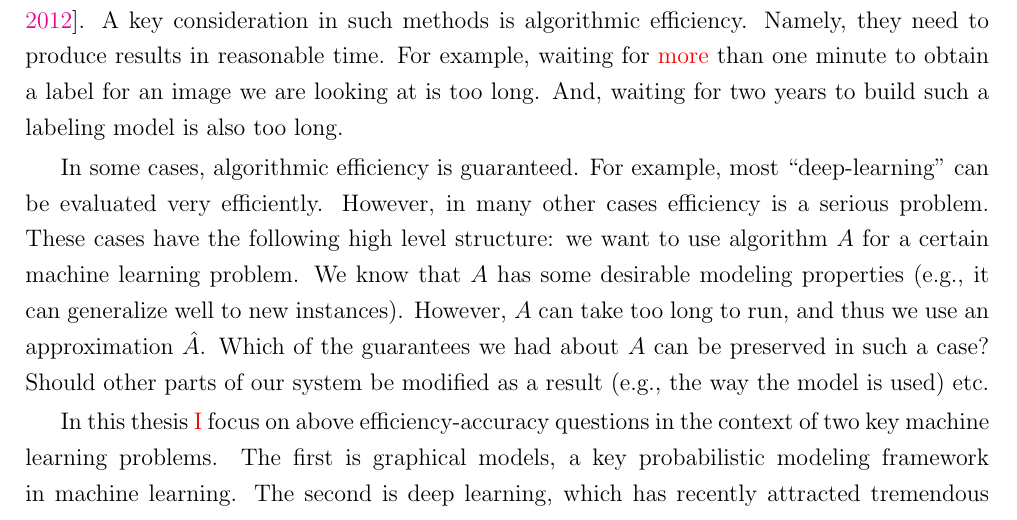
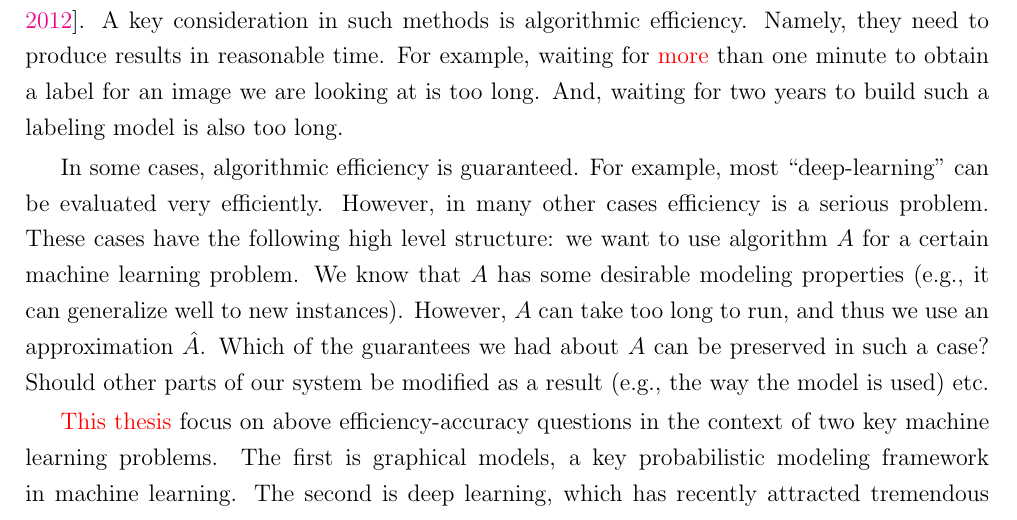
Before and after one commit to urihei/theise, a LaTeX thesis (main.tex, which reads Chapters/intro.tex): part of page 7 of 90, cut so that both start at the same text. Compiled offline with pdfLaTeX.

Commit message:
Uri done

```diff
--- a/Chapters/intro.tex
+++ b/Chapters/intro.tex
@@ -14,7 +14,7 @@ One of the key goals of machine learning is to design algorithms that learn mode
 
 In some cases, algorithmic efficiency is guaranteed. For example, most ``deep-learning'' can be evaluated very efficiently. However, in many other cases efficiency is a serious problem. These cases have the following high level structure: we want to use algorithm $A$ for a certain machine learning problem. We know that $A$ has some desirable modeling properties (e.g., it can generalize well to new instances). However, $A$ can take too long to run, and thus we use an approximation $\hat{A}$. Which of the guarantees we had about $A$ can be preserved in such a case? Should other parts of our system be modified as a result (e.g., the way the model is used) etc.
 
-In this thesis \red{I} focus on above efficiency-accuracy questions in the context of two key machine learning problems. The first is graphical models, a key probabilistic modeling framework in machine learning. The second is deep learning, which has recently attracted tremendous attention in the field, especially due to its empirical success on problems like machine vision \cite{krizhevsky2012imagenet} and speech recognition \cite{hinton2012deep}.
+\red{This thesis} focus on above efficiency-accuracy questions in the context of two key machine learning problems. The first is graphical models, a key probabilistic modeling framework in machine learning. The second is deep learning, which has recently attracted tremendous attention in the field, especially due to its empirical success on problems like machine vision \cite{krizhevsky2012imagenet} and speech recognition \cite{hinton2012deep}.
 
 %Over the years, the field of machine learning has devised multiple algorithmic and theoretical frameworks, which address different aspects of the learning problem. In this work we will focus mostly on one such key framework, namely the field of graphical models. In addition, the final chapter of the thesis will study deep learning,
 
```
